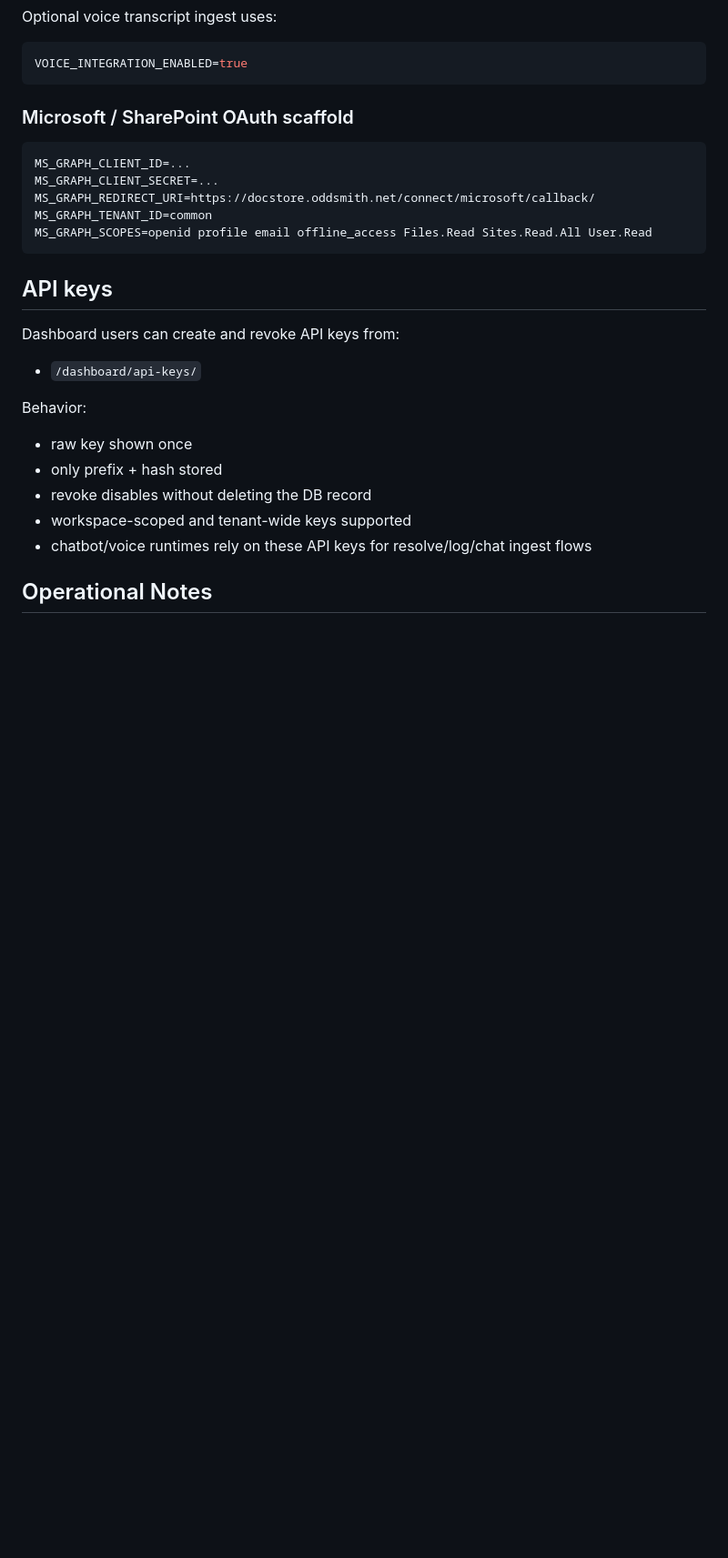
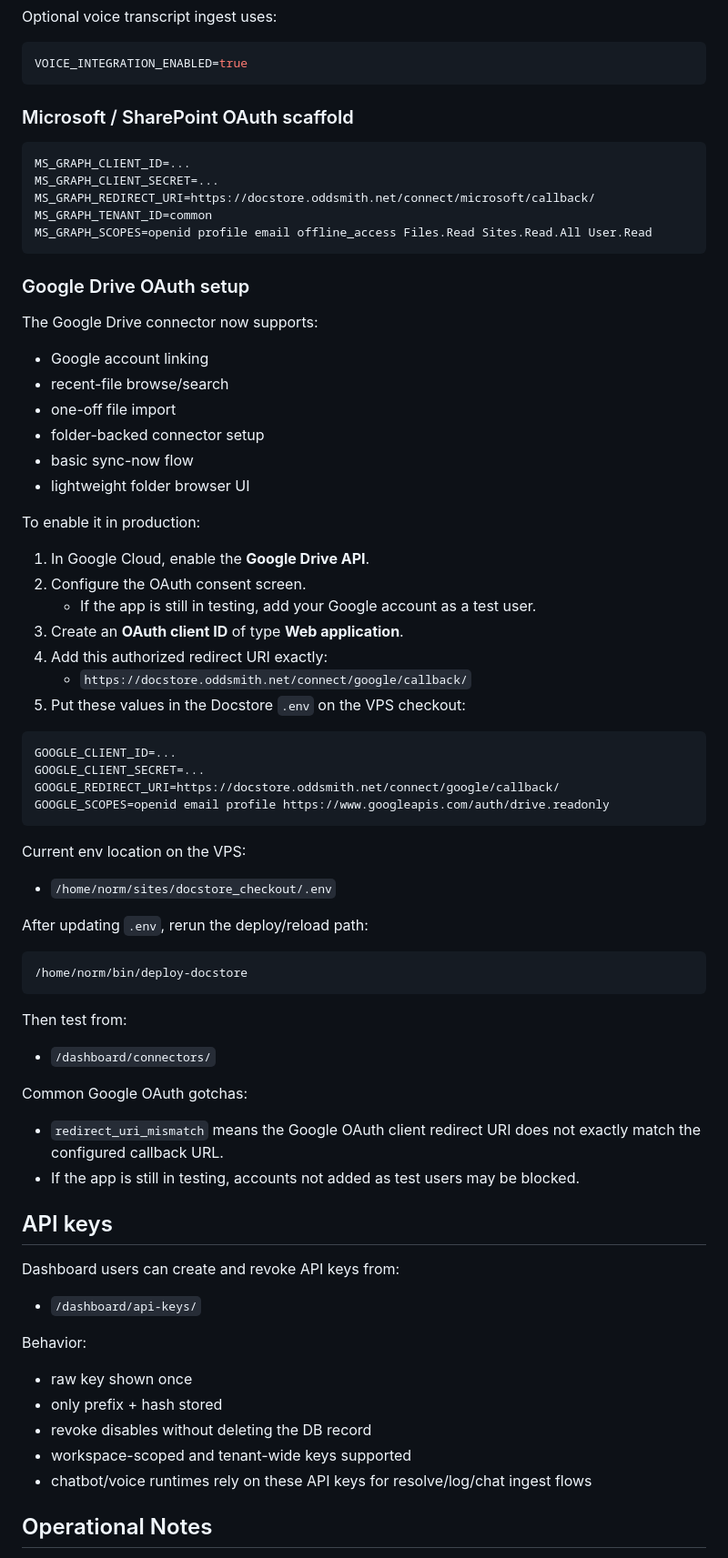
Before and after one commit to normandmickey/docstore-rag, a Markdown page: README.md, the part around the change. Shown at 91% size. Drawn GitHub-style; blank space fills up the shorter version.

Commit message:
Document Google Drive connector setup

````diff
--- a/README.md
+++ b/README.md
@@ -290,6 +290,48 @@ MS_GRAPH_TENANT_ID=common
 MS_GRAPH_SCOPES=openid profile email offline_access Files.Read Sites.Read.All User.Read
 ```
 
+### Google Drive OAuth setup
+The Google Drive connector now supports:
+- Google account linking
+- recent-file browse/search
+- one-off file import
+- folder-backed connector setup
+- basic sync-now flow
+- lightweight folder browser UI
+
+To enable it in production:
+
+1. In Google Cloud, enable the **Google Drive API**.
+2. Configure the OAuth consent screen.
+   - If the app is still in testing, add your Google account as a test user.
+3. Create an **OAuth client ID** of type **Web application**.
+4. Add this authorized redirect URI exactly:
+   - `https://docstore.oddsmith.net/connect/google/callback/`
+5. Put these values in the Docstore `.env` on the VPS checkout:
+
+```env
+GOOGLE_CLIENT_ID=...
+GOOGLE_CLIENT_SECRET=...
+GOOGLE_REDIRECT_URI=https://docstore.oddsmith.net/connect/google/callback/
+GOOGLE_SCOPES=openid email profile https://www.googleapis.com/auth/drive.readonly
+```
+
+Current env location on the VPS:
+- `/home/norm/sites/docstore_checkout/.env`
+
+After updating `.env`, rerun the deploy/reload path:
+
+```bash
+/home/norm/bin/deploy-docstore
+```
+
+Then test from:
+- `/dashboard/connectors/`
+
+Common Google OAuth gotchas:
+- `redirect_uri_mismatch` means the Google OAuth client redirect URI does not exactly match the configured callback URL.
+- If the app is still in testing, accounts not added as test users may be blocked.
+
 ## API keys
 Dashboard users can create and revoke API keys from:
 - `/dashboard/api-keys/`
````
